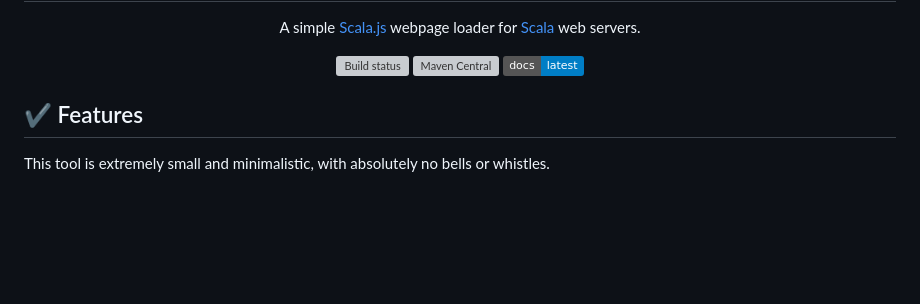
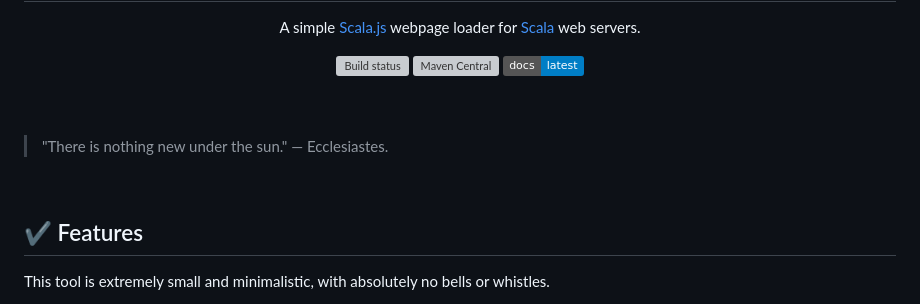
Before and after one commit to SgtSwagrid/page-loader, a Markdown page: README.md, the part around the change. Rendered like a GitHub page; badges without logos; blank space fills up the shorter version; grey boxes are pictures that could not be loaded.

Commit message:
Update README with quote and formatting changes
Added a quote and improved formatting in the README.

```diff
--- a/README.md
+++ b/README.md
@@ -7,6 +7,12 @@
     <a href="https://alecdorrington.com/page-loader"><img src="https://img.shields.io/badge/docs-latest-blue.svg" alt="Documentation" /></a>
   </span>
 </div>
+
+<br/><br/>
+
+> "There is nothing new under the sun." — Ecclesiastes.
+
+<br/>
 
 ## ✔️ Features
 
```
